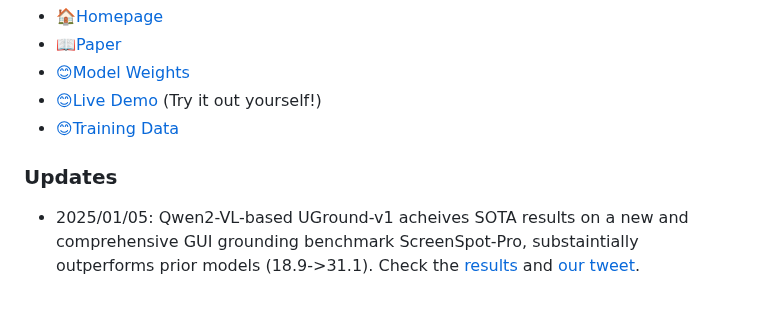
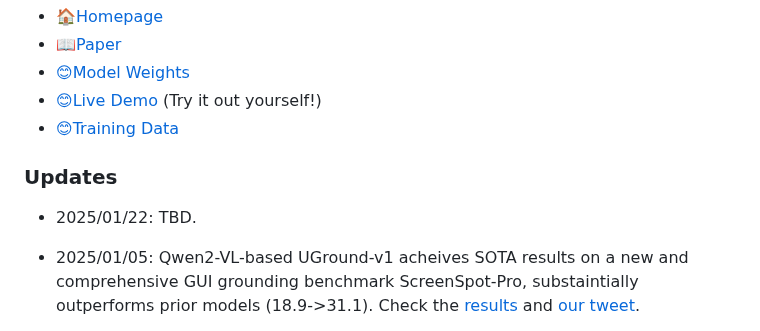
Before and after one commit to OSU-NLP-Group/UGround, a Markdown page: README.md, the part around the change. GitHub-like rendering; blank space fills up the shorter version.

```diff
--- a/README.md
+++ b/README.md
@@ -12,6 +12,8 @@ This is the official code repository for the project: *Navigating the Digital Wo
 - [😊Training Data](https://huggingface.co/collections/osunlp/uground-677824fc5823d21267bc9812)
 
 <h3>Updates</h3>
+
+- 2025/01/22: TBD.
 
 - 2025/01/05: Qwen2-VL-based UGround-v1 acheives SOTA results on a new and comprehensive GUI grounding benchmark ScreenSpot-Pro, substaintially outperforms prior models (18.9->31.1). Check the [results](https://gui-agent.github.io/grounding-leaderboard/) and [our tweet](https://x.com/BoyuGouNLP/status/1876299190889742391).
 
```
